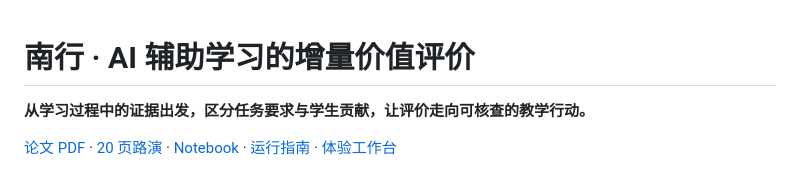
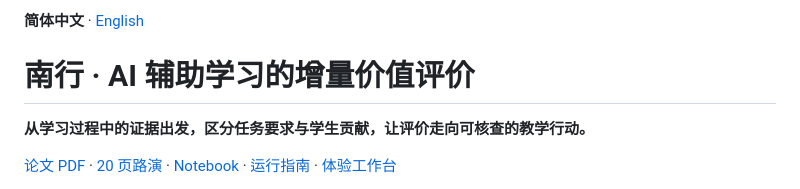
Before and after one commit to HNNUYUXUAN/nanxing-aiv, a Markdown page: README.md, the part around the change. Rendered like a GitHub page.

Commit message:
docs: add English README with project homepage and language navigation

```diff
--- a/README.md
+++ b/README.md
@@ -1,3 +1,5 @@
+**简体中文** · [English](README.en.md)
+
 # 南行 · AI 辅助学习的增量价值评价
 
 **从学习过程中的证据出发，区分任务要求与学生贡献，让评价走向可核查的教学行动。**
```
Also changed, not shown: README.en.md (added, +107 -0 lines).
